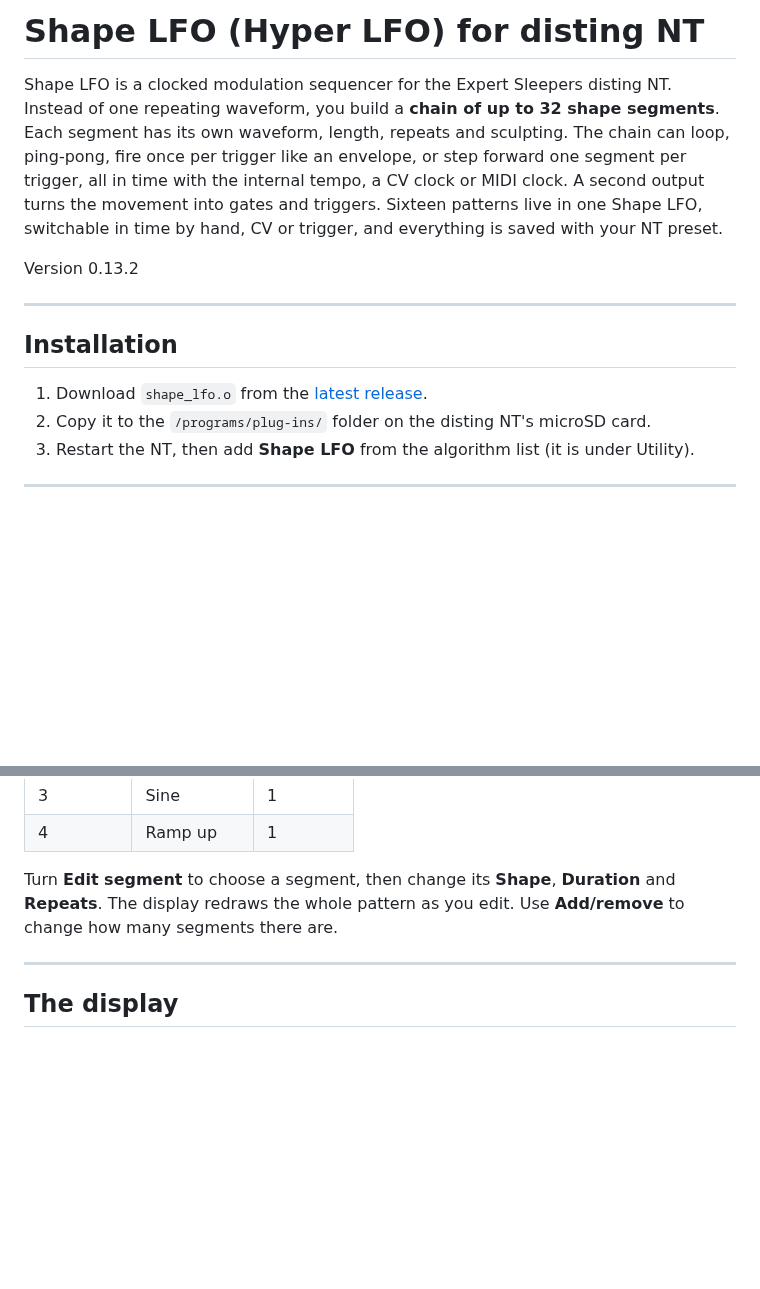
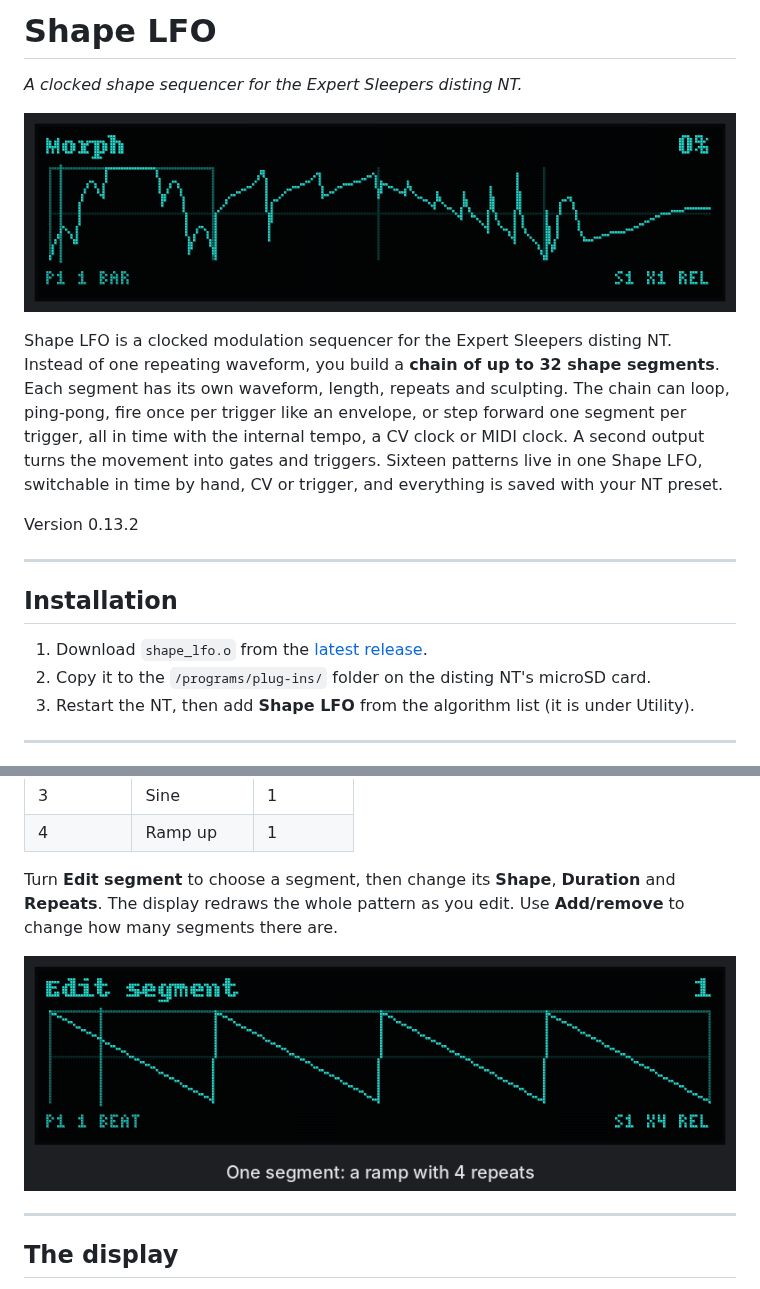
Before and after one commit to intowhite/hyper-lfo, a Markdown page: README.md, 2 parts joined by grey strips. Rendered like a GitHub page; pictures changed too: media/shape_lfo_build.gif (added), media/shape_lfo_loop.gif (added); blank space fills up the shorter version.

Commit message:
Rename to Shape LFO (repo shape-lfo), add display GIFs to the README
Co-Authored-By: Claude Opus 5.5 <noreply@anthropic.com>
Claude-Session: https://claude.ai/code/session_01LKXoX6QUbJgMidrpJWE8yu

```diff
--- a/README.md
+++ b/README.md
@@ -1,4 +1,8 @@
-# Shape LFO (Hyper LFO) for disting NT
+# Shape LFO
+
+*A clocked shape sequencer for the Expert Sleepers disting NT.*
+
+![Shape LFO on the disting NT display: four segments with Warp, Squish, Pinch and Morph moving](media/shape_lfo_loop.gif)
 
 Shape LFO is a clocked modulation sequencer for the Expert Sleepers disting NT. Instead of one repeating waveform, you build a **chain of up to 32 shape segments**. Each segment has its own waveform, length, repeats and sculpting. The chain can loop, ping-pong, fire once per trigger like an envelope, or step forward one segment per trigger, all in time with the internal tempo, a CV clock or MIDI clock. A second output turns the movement into gates and triggers. Sixteen patterns live in one Shape LFO, switchable in time by hand, CV or trigger, and everything is saved with your NT preset.
 
@@ -26,6 +30,8 @@ A new Shape LFO opens on the **Edit** page with **Edit segment** selected and pl
 | 4 | Ramp up | 1 |
 
 Turn **Edit segment** to choose a segment, then change its **Shape**, **Duration** and **Repeats**. The display redraws the whole pattern as you edit. Use **Add/remove** to change how many segments there are.
+
+![Building a pattern: adding segments, Pinch, Morph to and Morph, then curving a staircase](media/shape_lfo_build.gif)
 
 ---
 
```
Also changed, not shown: other parts of README.md (+2 -2 lines), DEVELOPMENT.md (+1 -1 lines), ROADMAP.md (+1 -1 lines), 1 other file.
